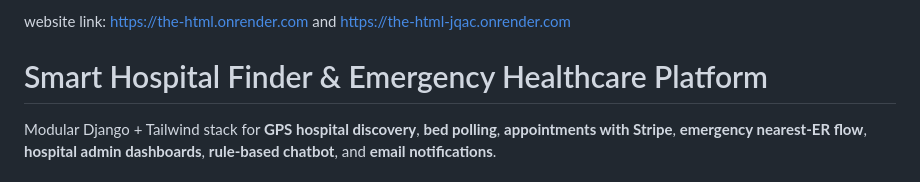
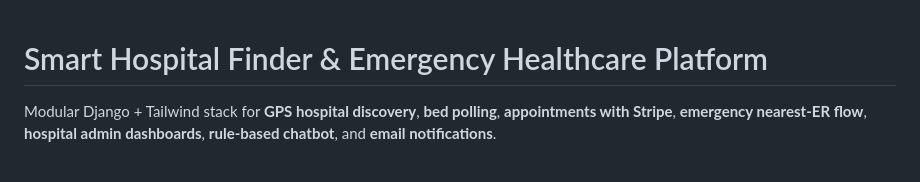
Before and after one commit to kajalkri50/hospital-management, a Markdown page: README.md, the part around the change. GitHub-like rendering.

```diff
--- a/README.md
+++ b/README.md
@@ -1,7 +1,3 @@
-website link: https://the-html.onrender.com
-and https://the-html-jqac.onrender.com
-
-
 # Smart Hospital Finder & Emergency Healthcare Platform
 
 Modular Django + Tailwind stack for **GPS hospital discovery**, **bed polling**, **appointments with Stripe**, **emergency nearest-ER flow**, **hospital admin dashboards**, **rule-based chatbot**, and **email notifications**.
```
